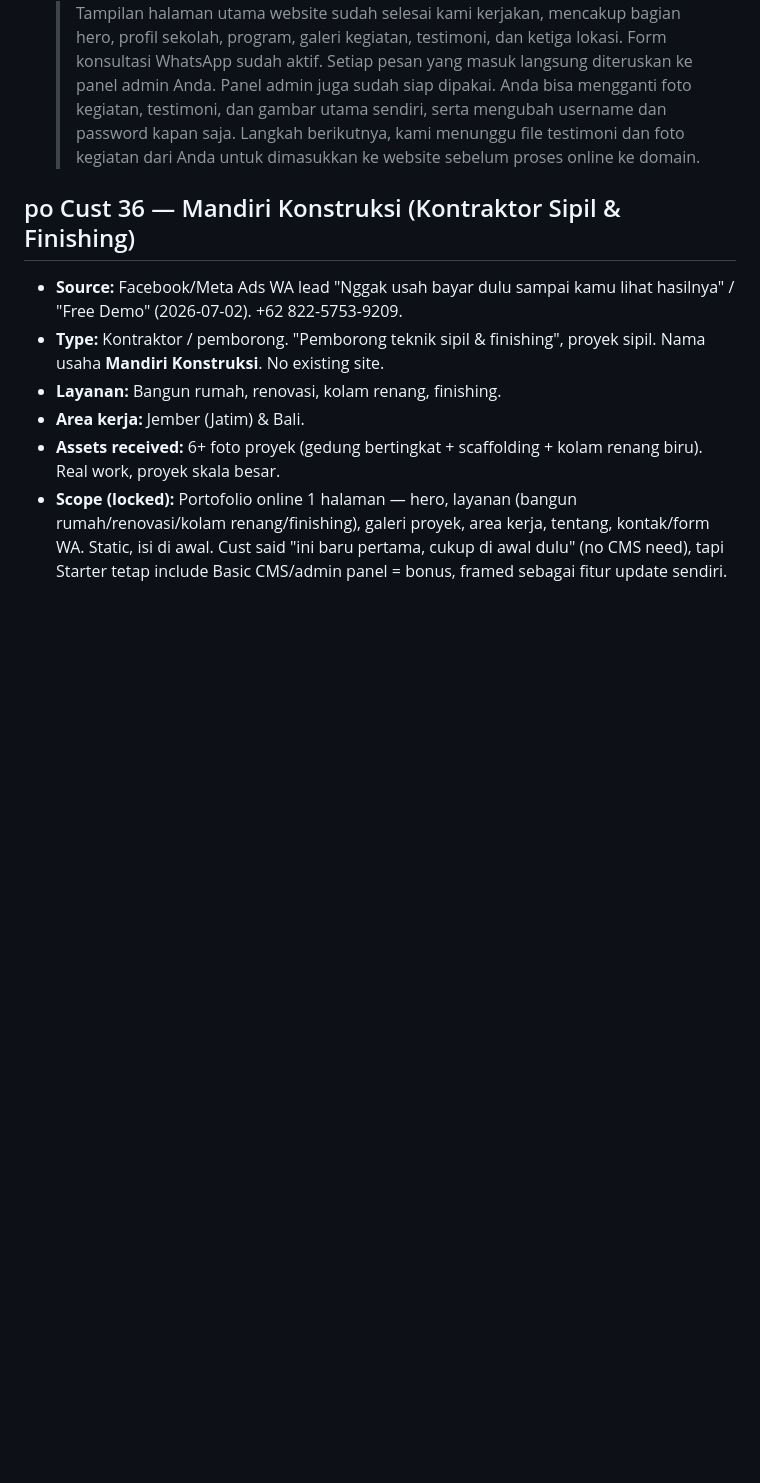
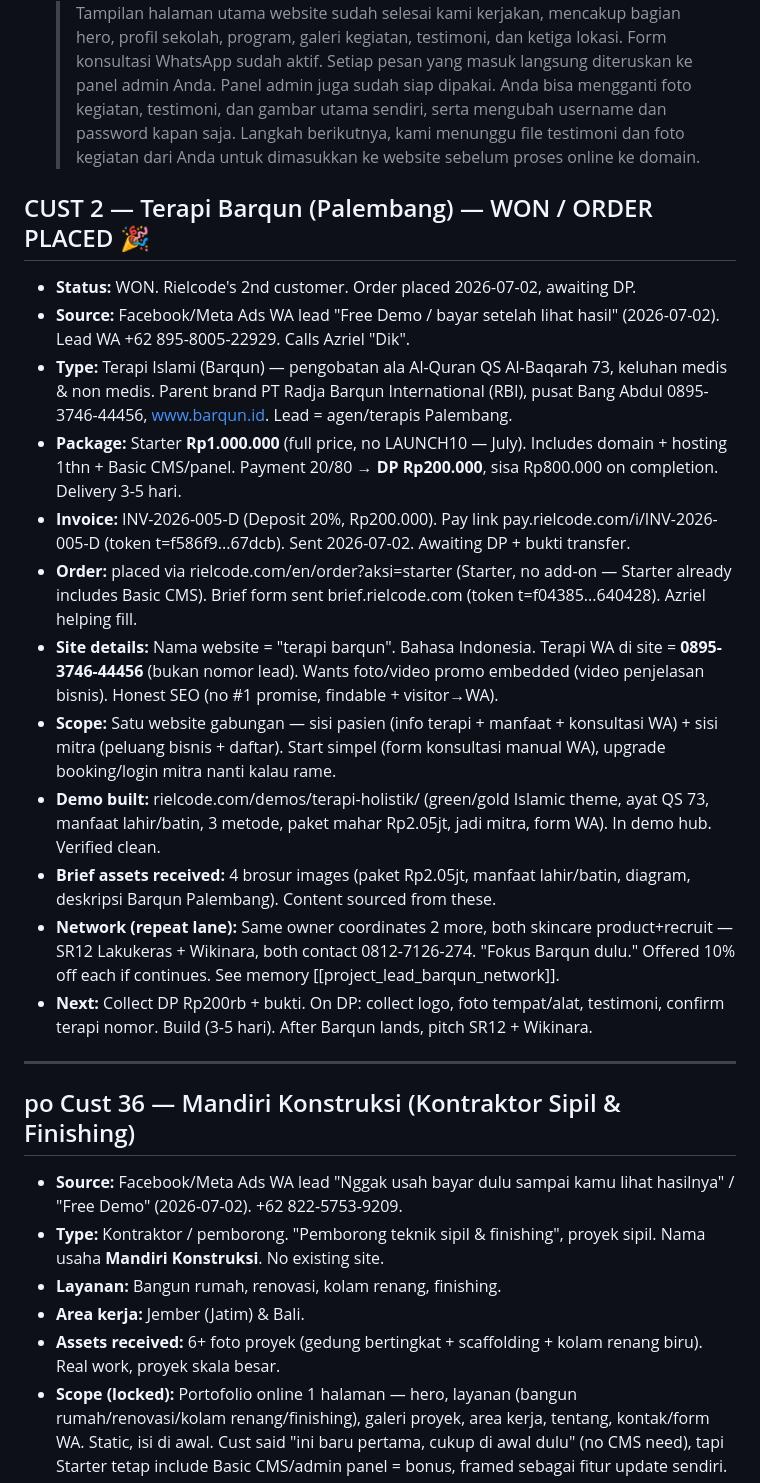
Before and after one commit to Azriel-Fajar/AI-assistant, a Markdown page: leads/active-customers.md, the part around one of its changes. Drawn GitHub-style; blank space fills up the shorter version.

```diff
--- a/leads/active-customers.md
+++ b/leads/active-customers.md
@@ -35,6 +35,22 @@ _Closed/paying customers. First sale = JOIN School (Cust 1), DP paid 2026-06-24.
   > Form konsultasi WhatsApp sudah aktif. Setiap pesan yang masuk langsung diteruskan ke panel admin Anda.
   > Panel admin juga sudah siap dipakai. Anda bisa mengganti foto kegiatan, testimoni, dan gambar utama sendiri, serta mengubah username dan password kapan saja.
   > Langkah berikutnya, kami menunggu file testimoni dan foto kegiatan dari Anda untuk dimasukkan ke website sebelum proses online ke domain.
+
+## CUST 2 — Terapi Barqun (Palembang) — WON / ORDER PLACED 🎉
+- **Status:** WON. Rielcode's 2nd customer. Order placed 2026-07-02, awaiting DP.
+- **Source:** Facebook/Meta Ads WA lead "Free Demo / bayar setelah lihat hasil" (2026-07-02). Lead WA +62 895-8005-22929. Calls Azriel "Dik".
+- **Type:** Terapi Islami (Barqun) — pengobatan ala Al-Quran QS Al-Baqarah 73, keluhan medis & non medis. Parent brand PT Radja Barqun International (RBI), pusat Bang Abdul 0895-3746-44456, www.barqun.id. Lead = agen/terapis Palembang.
+- **Package:** Starter **Rp1.000.000** (full price, no LAUNCH10 — July). Includes domain + hosting 1thn + Basic CMS/panel. Payment 20/80 → **DP Rp200.000**, sisa Rp800.000 on completion. Delivery 3-5 hari.
+- **Invoice:** INV-2026-005-D (Deposit 20%, Rp200.000). Pay link pay.rielcode.com/i/INV-2026-005-D (token t=f586f9...67dcb). Sent 2026-07-02. Awaiting DP + bukti transfer.
+- **Order:** placed via rielcode.com/en/order?aksi=starter (Starter, no add-on — Starter already includes Basic CMS). Brief form sent brief.rielcode.com (token t=f04385...640428). Azriel helping fill.
+- **Site details:** Nama website = "terapi barqun". Bahasa Indonesia. Terapi WA di site = **0895-3746-44456** (bukan nomor lead). Wants foto/video promo embedded (video penjelasan bisnis). Honest SEO (no #1 promise, findable + visitor→WA).
+- **Scope:** Satu website gabungan — sisi pasien (info terapi + manfaat + konsultasi WA) + sisi mitra (peluang bisnis + daftar). Start simpel (form konsultasi manual WA), upgrade booking/login mitra nanti kalau rame.
+- **Demo built:** rielcode.com/demos/terapi-holistik/ (green/gold Islamic theme, ayat QS 73, manfaat lahir/batin, 3 metode, paket mahar Rp2.05jt, jadi mitra, form WA). In demo hub. Verified clean.
+- **Brief assets received:** 4 brosur images (paket Rp2.05jt, manfaat lahir/batin, diagram, deskripsi Barqun Palembang). Content sourced from these.
+- **Network (repeat lane):** Same owner coordinates 2 more, both skincare product+recruit — SR12 Lakukeras + Wikinara, both contact 0812-7126-274. "Fokus Barqun dulu." Offered 10% off each if continues. See memory [[project_lead_barqun_network]].
+- **Next:** Collect DP Rp200rb + bukti. On DP: collect logo, foto tempat/alat, testimoni, confirm terapi nomor. Build (3-5 hari). After Barqun lands, pitch SR12 + Wikinara.
+
+---
 
 ## po Cust 36 — Mandiri Konstruksi (Kontraktor Sipil & Finishing)
 - **Source:** Facebook/Meta Ads WA lead "Nggak usah bayar dulu sampai kamu lihat hasilnya" / "Free Demo" (2026-07-02). +62 822-5753-9209.
```
Also changed, not shown: other parts of leads/active-customers.md (+0 -15 lines).
